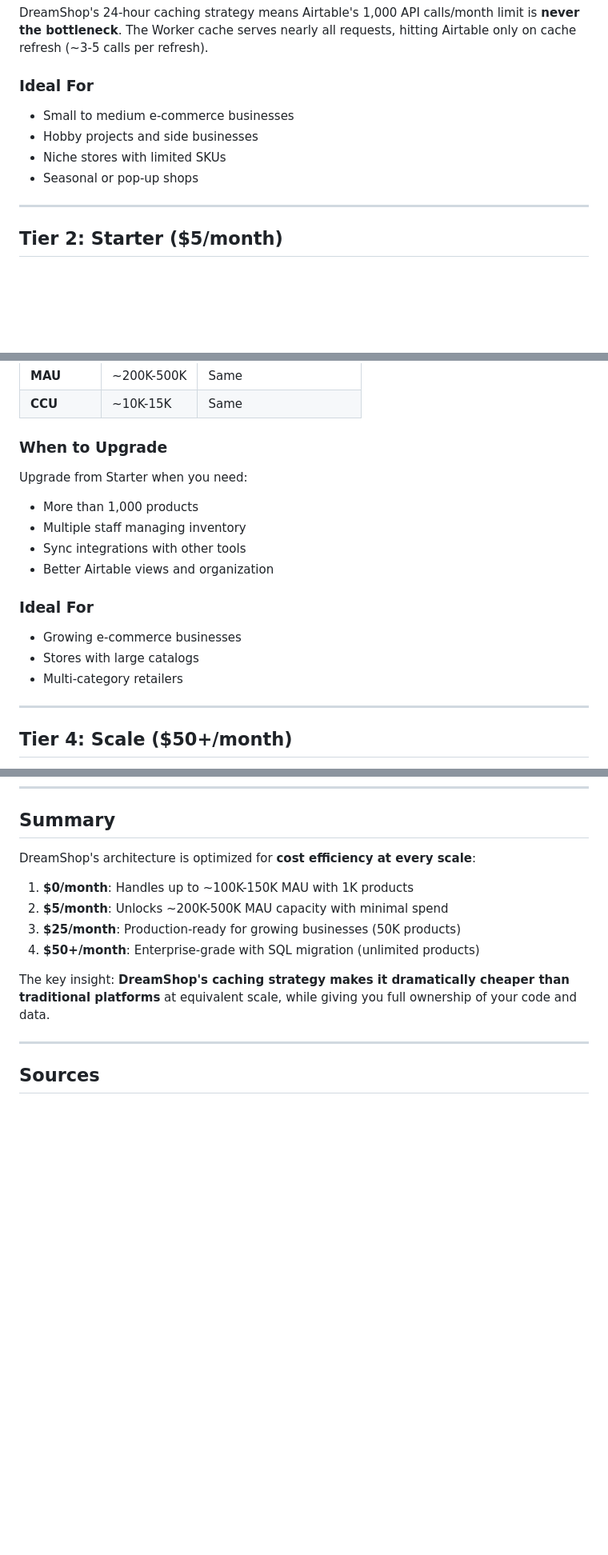
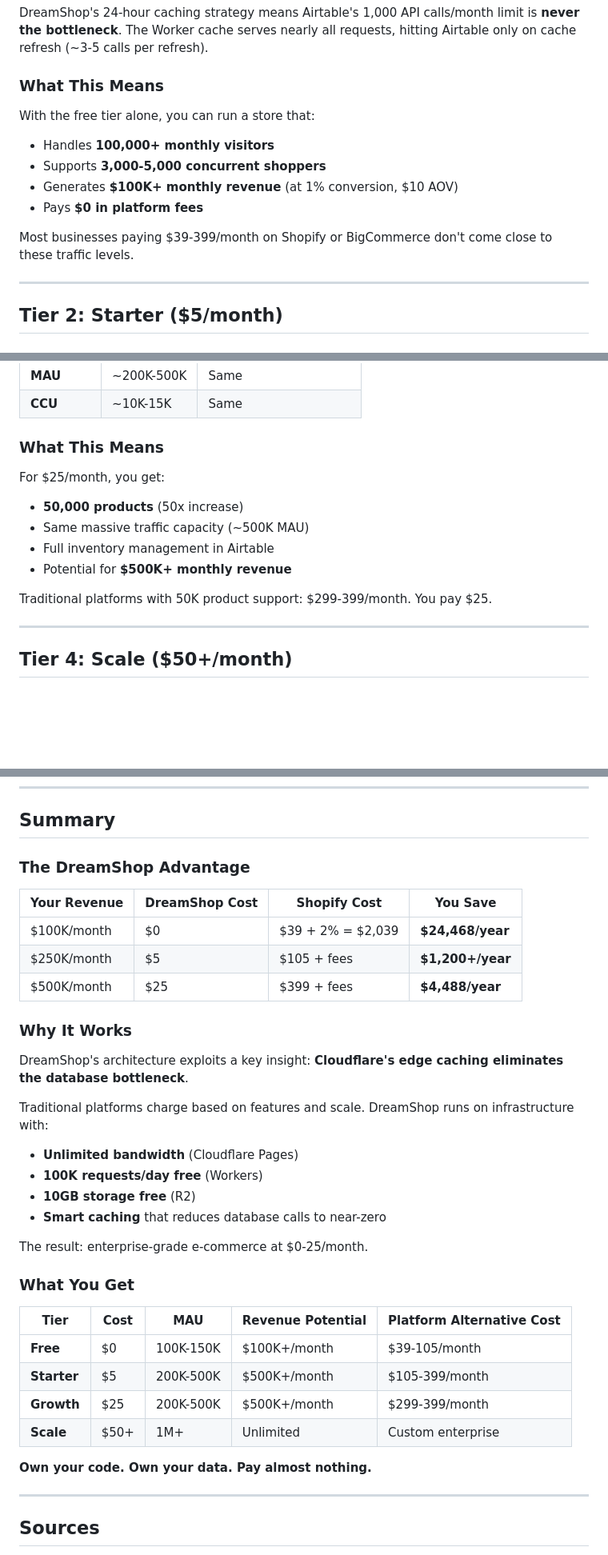
Before and after one commit to starlitlog/dreamshop, a Markdown page: docs/COSTS_AND_SCALING.md, 3 parts joined by grey strips. Shown at 80% size. Drawn GitHub-style; blank space fills up the shorter version.

```diff
--- a/docs/COSTS_AND_SCALING.md
+++ b/docs/COSTS_AND_SCALING.md
@@ -42,11 +46,15 @@ This document outlines the costs, limits, and scaling path for running DreamShop
 
 DreamShop's 24-hour caching strategy means Airtable's 1,000 API calls/month limit is **never the bottleneck**. The Worker cache serves nearly all requests, hitting Airtable only on cache refresh (~3-5 calls per refresh).
 
-### Ideal For
-- Small to medium e-commerce businesses
-- Hobby projects and side businesses
-- Niche stores with limited SKUs
-- Seasonal or pop-up shops
+### What This Means
+
+With the free tier alone, you can run a store that:
+- Handles **100,000+ monthly visitors**
+- Supports **3,000-5,000 concurrent shoppers**
+- Generates **$100K+ monthly revenue** (at 1% conversion, $10 AOV)
+- Pays **$0 in platform fees**
+
+Most businesses paying $39-399/month on Shopify or BigCommerce don't come close to these traffic levels.
 
 ---
 
@@ -102,18 +115,15 @@ At this tier, **product catalog size (1,000)** becomes the constraint, not traff
 | **MAU** | ~200K-500K | Same |
 | **CCU** | ~10K-15K | Same |
 
-### When to Upgrade
+### What This Means
 
-Upgrade from Starter when you need:
-- More than 1,000 products
-- Multiple staff managing inventory
-- Sync integrations with other tools
-- Better Airtable views and organization
+For $25/month, you get:
+- **50,000 products** (50x increase)
+- Same massive traffic capacity (~500K MAU)
+- Full inventory management in Airtable
+- Potential for **$500K+ monthly revenue**
 
-### Ideal For
-- Growing e-commerce businesses
-- Stores with large catalogs
-- Multi-category retailers
+Traditional platforms with 50K product support: $299-399/month. You pay $25.
 
 ---
 
@@ -304,14 +324,36 @@ START: Using DreamShop Free (~100K-150K MAU capacity)
 
 ## Summary
 
-DreamShop's architecture is optimized for **cost efficiency at every scale**:
+### The DreamShop Advantage
 
-1. **$0/month**: Handles up to ~100K-150K MAU with 1K products
-2. **$5/month**: Unlocks ~200K-500K MAU capacity with minimal spend
-3. **$25/month**: Production-ready for growing businesses (50K products)
-4. **$50+/month**: Enterprise-grade with SQL migration (unlimited products)
+| Your Revenue | DreamShop Cost | Shopify Cost | You Save |
+|--------------|----------------|--------------|----------|
+| $100K/month | $0 | $39 + 2% = $2,039 | **$24,468/year** |
+| $250K/month | $5 | $105 + fees | **$1,200+/year** |
+| $500K/month | $25 | $399 + fees | **$4,488/year** |
 
-The key insight: **DreamShop's caching strategy makes it dramatically cheaper than traditional platforms** at equivalent scale, while giving you full ownership of your code and data.
+### Why It Works
+
+DreamShop's architecture exploits a key insight: **Cloudflare's edge caching eliminates the database bottleneck**.
+
+Traditional platforms charge based on features and scale. DreamShop runs on infrastructure with:
+- **Unlimited bandwidth** (Cloudflare Pages)
+- **100K requests/day free** (Workers)
+- **10GB storage free** (R2)
+- **Smart caching** that reduces database calls to near-zero
+
+The result: enterprise-grade e-commerce at $0-25/month.
+
+### What You Get
+
+| Tier | Cost | MAU | Revenue Potential | Platform Alternative Cost |
+|------|------|-----|-------------------|---------------------------|
+| **Free** | $0 | 100K-150K | $100K+/month | $39-105/month |
+| **Starter** | $5 | 200K-500K | $500K+/month | $105-399/month |
+| **Growth** | $25 | 200K-500K | $500K+/month | $299-399/month |
+| **Scale** | $50+ | 1M+ | Unlimited | Custom enterprise |
+
+**Own your code. Own your data. Pay almost nothing.**
 
 ---
 
```
Also changed, not shown: other parts of docs/COSTS_AND_SCALING.md (+46 -27 lines).
